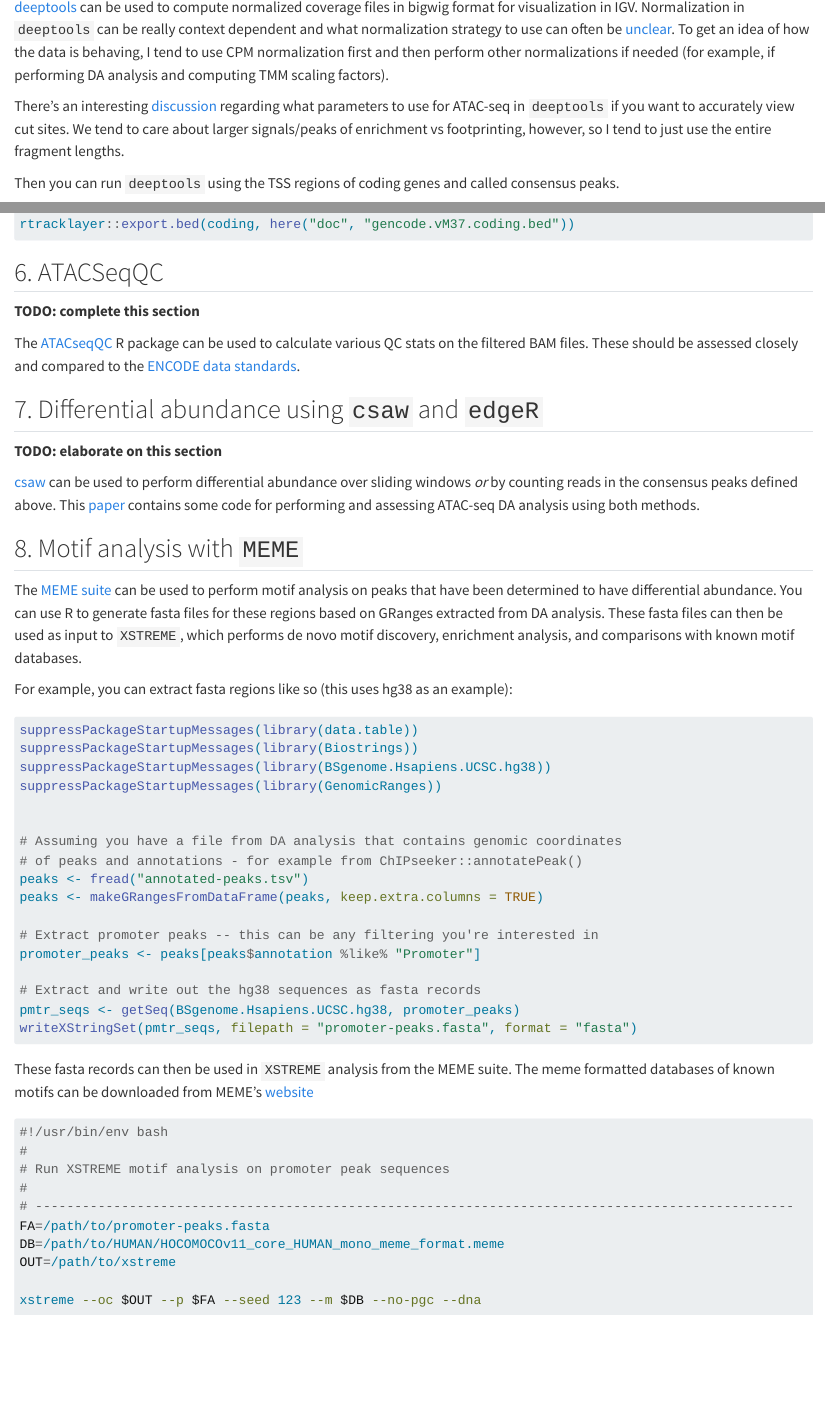
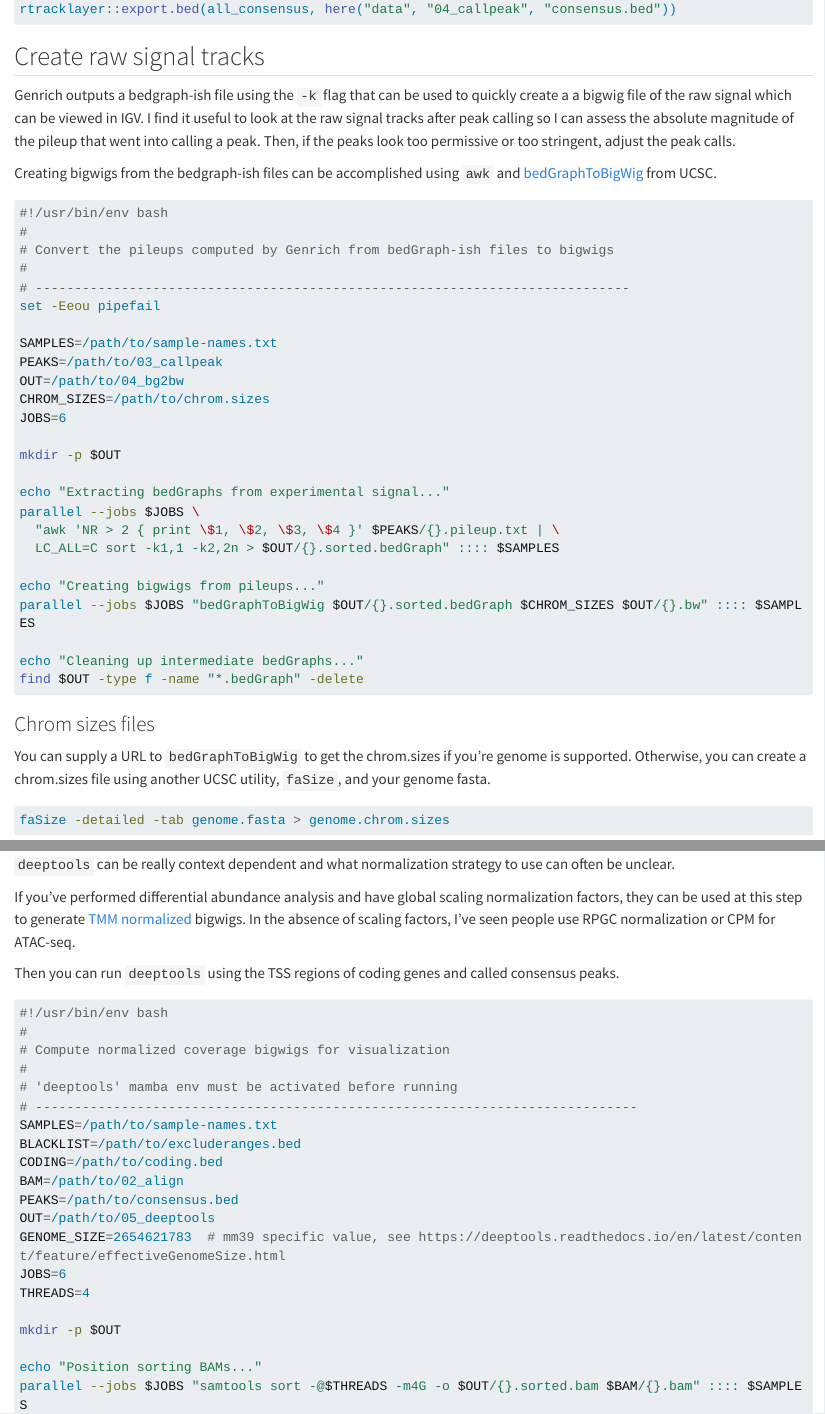
Before and after one commit to coriell-research/coriell-bioinformatics-notes, a Quarto document (atacseq-analysis.qmd): the page in a window 1100 px wide, from 3820 px down before the commit and from 3710 px down after it, and a second part further down, joined at a grey line. Rendered offline with R 4.5, knitr and Pandoc in place of Quarto, with nearby package versions; long lines of code are wrapped.

Commit message:
update book

````diff
--- a/atacseq-analysis.qmd
+++ b/atacseq-analysis.qmd
@@ -196,4 +196,54 @@ rtracklayer::export.bed(treatment_consensus, here("data", "04_callpeak", "treatm
 rtracklayer::export.bed(all_consensus, here("data", "04_callpeak", "consensus.bed"))
 ```
 
-## 5. Create TSS and region plots with `deeptools`
+## Create raw signal tracks
+
+Genrich outputs a bedgraph-ish file using the `-k` flag that can be used to
+quickly create a a bigwig file of the raw signal which can be viewed in IGV. I
+find it useful to look at the raw signal tracks after peak calling so I can
+assess the absolute magnitude of the pileup that went into calling a peak.
+Then, if the peaks look too permissive or too stringent, adjust the peak calls.
+
+Creating bigwigs from the bedgraph-ish files can be accomplished using `awk`
+and [bedGraphToBigWig](https://www.encodeproject.org/software/bedgraphtobigwig/)
+from UCSC.
+
+```{bash}
+#| eval: false
+
+#!/usr/bin/env bash
+#
+# Convert the pileups computed by Genrich from bedGraph-ish files to bigwigs
+#
+# ----------------------------------------------------------------------------
+set -Eeou pipefail
+
+SAMPLES=/path/to/sample-names.txt
+PEAKS=/path/to/03_callpeak
+OUT=/path/to/04_bg2bw
+CHROM_SIZES=/path/to/chrom.sizes
+JOBS=6
+
+mkdir -p $OUT
+
+echo "Extracting bedGraphs from experimental signal..."
+parallel --jobs $JOBS \
+  "awk 'NR > 2 { print \$1, \$2, \$3, \$4 }' $PEAKS/{}.pileup.txt | \
+  LC_ALL=C sort -k1,1 -k2,2n > $OUT/{}.sorted.bedGraph" :::: $SAMPLES
+
+echo "Creating bigwigs from pileups..."
+parallel --jobs $JOBS "bedGraphToBigWig $OUT/{}.sorted.bedGraph $CHROM_SIZES $OUT/{}.bw" :::: $SAMPLES
+
+echo "Cleaning up intermediate bedGraphs..."
+find $OUT -type f -name "*.bedGraph" -delete
+```
+
+### Chrom sizes files
+
+You can supply a URL to `bedGraphToBigWig` to get the chrom.sizes if you're
+genome is supported. Otherwise, you can create a chrom.sizes file using another
+UCSC utility, `faSize`, and your genome fasta.
+
+```{bash}
+#| eval: false
+faSize -detailed -tab genome.fasta > genome.chrom.sizes
@@ -201,15 +278,12 @@ rtracklayer::export.bed(all_consensus, here("data", "04_callpeak", "consensus.be
 [deeptools](https://deeptools.readthedocs.io/en/latest/) can be used to compute
 normalized coverage files in bigwig format for visualization in IGV.
 Normalization in `deeptools` can be really context dependent and what
-normalization strategy to use can often be [unclear](https://www.biostars.org/p/413626/#414440).
-To get an idea of how the data is behaving, I tend to use CPM normalization
-first and then perform other normalizations if needed (for example,
-if performing DA analysis and computing TMM scaling factors).
+normalization strategy to use can often be unclear.
 
-There's an interesting [discussion](https://www.biostars.org/p/422383/)
-regarding what parameters to use for ATAC-seq in `deeptools` if you want to
-accurately view cut sites. We tend to care about larger signals/peaks of
-enrichment vs footprinting, however, so I tend to just use the entire fragment lengths.
+If you've performed differential abundance analysis and have global scaling
+normalization factors, they can be used at this step to generate [TMM normalized](https://www.biostars.org/p/413626/#414440)
+bigwigs. In the absence of scaling factors, I've seen people use RPGC
+normalization or CPM for ATAC-seq.
 
 Then you can run `deeptools` using the TSS regions of coding genes and called
 consensus peaks.
@@ -219,18 +293,21 @@ consensus peaks.
 
 #!/usr/bin/env bash
 #
-# Compute coverage bigwigs for visualization
+# Compute normalized coverage bigwigs for visualization
 #
 # 'deeptools' mamba env must be activated before running
 # -----------------------------------------------------------------------------
 SAMPLES=/path/to/sample-names.txt
 BLACKLIST=/path/to/excluderanges.bed
 CODING=/path/to/coding.bed
-BAM=/path/to/03_filter
+BAM=/path/to/02_align
 PEAKS=/path/to/consensus.bed
 OUT=/path/to/05_deeptools
+GENOME_SIZE=2654621783  # mm39 specific value, see https://deeptools.readthedocs.io/en/latest/content/feature/effectiveGenomeSize.html
 JOBS=6
 THREADS=4
 
 mkdir -p $OUT
 
+echo "Position sorting BAMs..."
+parallel --jobs $JOBS "samtools sort -@$THREADS -m4G -o $OUT/{}.sorted.bam $BAM/{}.bam" :::: $SAMPLES
@@ -324,26 +403,7 @@ coding$score <- 1L
 rtracklayer::export.bed(coding, here("doc", "gencode.vM37.coding.bed"))
 ```
 
-## 6. ATACSeqQC
-
-**TODO: complete this section**
-
-The [ATACseqQC](https://bioconductor.org/packages/release/bioc/vignettes/ATACseqQC/inst/doc/ATACseqQC.html)
-R package can be used to calculate various QC stats on the filtered BAM files.
-These should be assessed closely and compared to the
-[ENCODE data standards](https://www.encodeproject.org/atac-seq/).
-
-## 7. Differential abundance using `csaw` and `edgeR`
-
-**TODO: elaborate on this section**
-
-[csaw](https://bioconductor.org/books/release/csawBook/) can be used to perform
-differential abundance over sliding windows *or* by counting reads in the
-consensus peaks defined above. This [paper](https://epigeneticsandchromatin.biomedcentral.com/articles/10.1186/s13072-020-00342-y)
-contains some code for performing and assessing ATAC-seq DA analysis using both
-methods.
-
-## 8. Motif analysis with `MEME`
+## Motif analysis with `MEME`
 
 The [MEME suite](https://meme-suite.org/meme/) can be used to perform motif
 analysis on peaks that have been determined to have differential abundance.
````
Also changed, not shown: _quarto.yml (+1 -1 lines), docs/search.json, atacseq-analysis.qmd (53 more changed lines), 54 other files.
